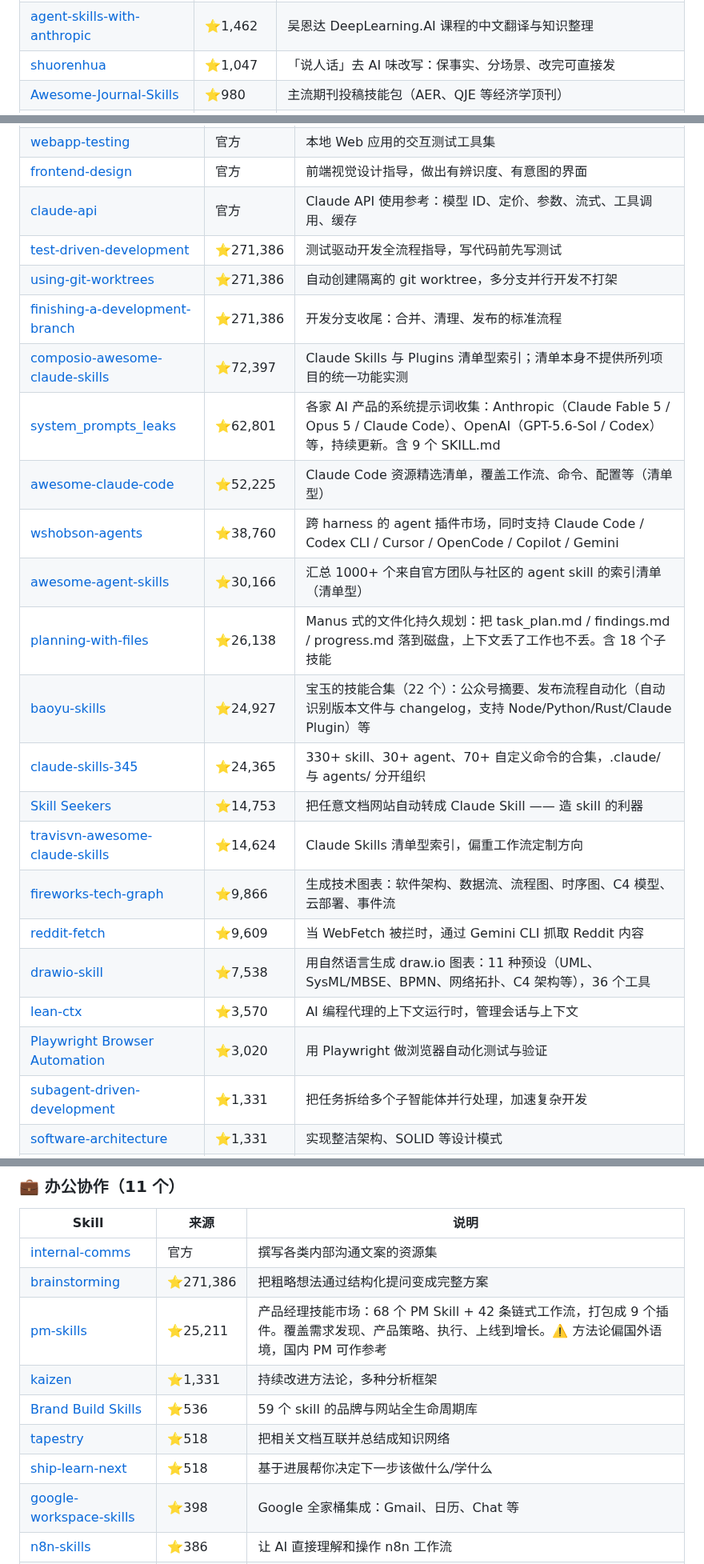
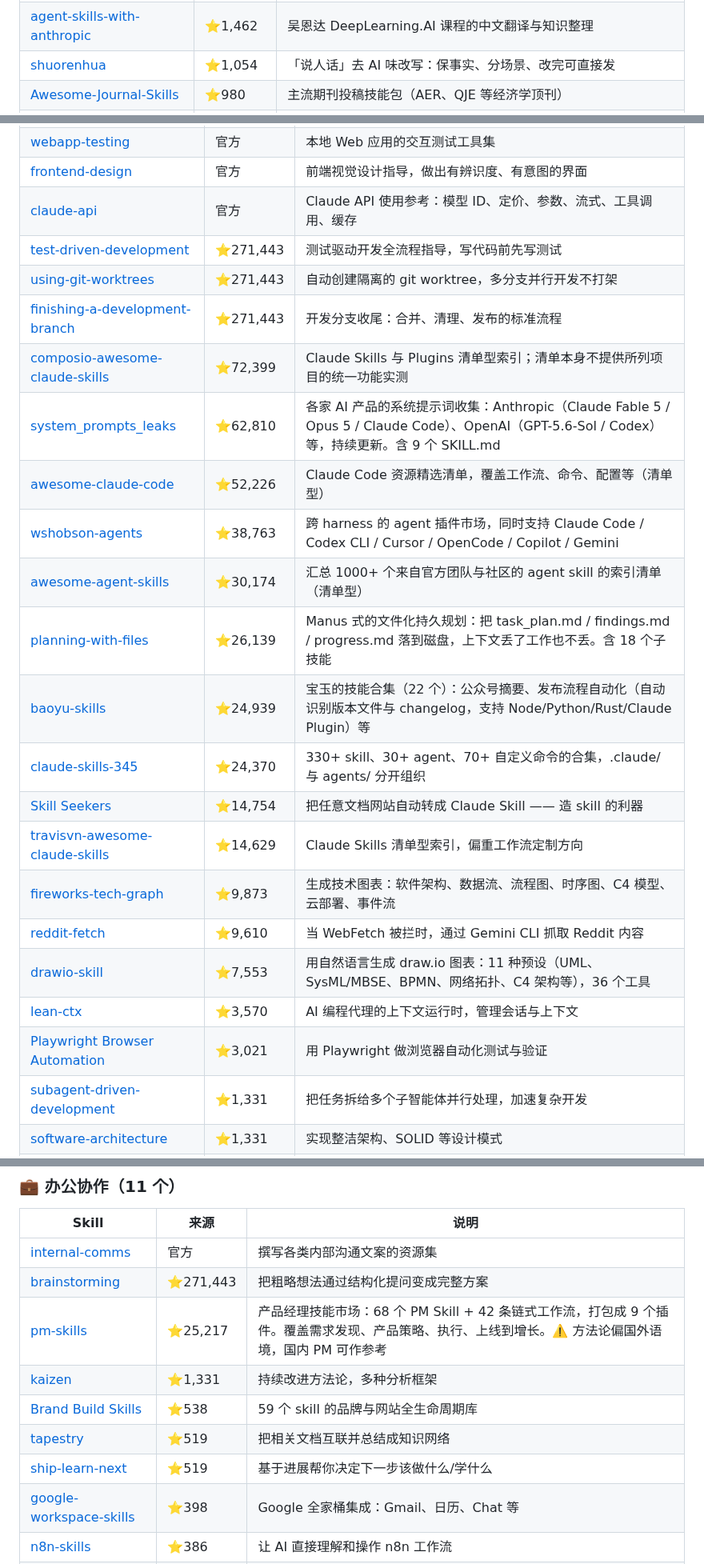
Before and after one commit to sanhuang520-ship-it/awesome-chinese-ai-tools, a Markdown page: SKILLS.md, 3 parts joined by grey strips. Shown at 80% size. Rendered like a GitHub page.

Commit message:
docs: 自动重建 SKILLS.md — 184 个 skill / 13 原创

```diff
--- a/SKILLS.md
+++ b/SKILLS.md
@@ -119,5 +119,5 @@ npx skills add https://github.com/sanhuang520-ship-it/awesome-chinese-ai-tools -
 | [agent-skills-with-anthropic](https://github.com/datawhalechina/agent-skills-with-anthropic) | ⭐1,462 | 吴恩达 DeepLearning.AI 课程的中文翻译与知识整理 |
-| [shuorenhua](https://github.com/MrGeDiao/shuorenhua) | ⭐1,047 | 「说人话」去 AI 味改写：保事实、分场景、改完可直接发 |
+| [shuorenhua](https://github.com/MrGeDiao/shuorenhua) | ⭐1,054 | 「说人话」去 AI 味改写：保事实、分场景、改完可直接发 |
 | [Awesome-Journal-Skills](https://github.com/brycewang-stanford/Awesome-Journal-Skills) | ⭐980 | 主流期刊投稿技能包（AER、QJE 等经济学顶刊） |
 | [claude-skill-web-clone](https://github.com/Jane-xiaoer/claude-skill-web-clone) | ⭐940 | 网站复刻方法论：先拿真源码 → 判路径 → 逆向拆解 → 搭工程 → 替换内容。覆盖静态站/React/WebGL/Canvas/Three.js。作者强调不靠 AI 幻觉出来的代码 |
 | [speak-human-tw](https://github.com/Raymondhou0917/speak-human-tw) | ⭐806 | 繁体中文去 AI 味：抓 38 种 AI 写作痕迹，校正用语与标点 |
@@ -217,24 +217,24 @@ npx skills add https://github.com/sanhuang520-ship-it/awesome-chinese-ai-tools -
 | [webapp-testing](https://github.com/anthropics/skills/tree/main/skills/webapp-testing) | 官方 | 本地 Web 应用的交互测试工具集 |
 | [frontend-design](https://github.com/anthropics/skills/tree/main/skills/frontend-design) | 官方 | 前端视觉设计指导，做出有辨识度、有意图的界面 |
 | [claude-api](https://github.com/anthropics/skills/tree/main/skills/claude-api) | 官方 | Claude API 使用参考：模型 ID、定价、参数、流式、工具调用、缓存 |
-| [test-driven-development](https://github.com/obra/superpowers/tree/main/skills/test-driven-development) | ⭐271,386 | 测试驱动开发全流程指导，写代码前先写测试 |
-| [using-git-worktrees](https://github.com/obra/superpowers/blob/main/skills/using-git-worktrees/) | ⭐271,386 | 自动创建隔离的 git worktree，多分支并行开发不打架 |
-| [finishing-a-development-branch](https://github.com/obra/superpowers/tree/main/skills/finishing-a-development-branch) | ⭐271,386 | 开发分支收尾：合并、清理、发布的标准流程 |
-| [composio-awesome-claude-skills](https://github.com/composiohq/awesome-claude-skills) | ⭐72,397 | Claude Skills 与 Plugins 清单型索引；清单本身不提供所列项目的统一功能实测 |
-| [system_prompts_leaks](https://github.com/asgeirtj/system_prompts_leaks) | ⭐62,801 | 各家 AI 产品的系统提示词收集：Anthropic（Claude Fable 5 / Opus 5 / Claude Code）、OpenAI（GPT-5.6-Sol / Codex）等，持续更新。含 9 个 SKILL.md |
-| [awesome-claude-code](https://github.com/hesreallyhim/awesome-claude-code) | ⭐52,225 | Claude Code 资源精选清单，覆盖工作流、命令、配置等（清单型） |
-| [wshobson-agents](https://github.com/wshobson/agents) | ⭐38,760 | 跨 harness 的 agent 插件市场，同时支持 Claude Code / Codex CLI / Cursor / OpenCode / Copilot / Gemini |
-| [awesome-agent-skills](https://github.com/voltagent/awesome-agent-skills) | ⭐30,166 | 汇总 1000+ 个来自官方团队与社区的 agent skill 的索引清单（清单型） |
-| [planning-with-files](https://github.com/othmanadi/planning-with-files) | ⭐26,138 | Manus 式的文件化持久规划：把 task_plan.md / findings.md / progress.md 落到磁盘，上下文丢了工作也不丢。含 18 个子技能 |
-| [baoyu-skills](https://github.com/jimliu/baoyu-skills) | ⭐24,927 | 宝玉的技能合集（22 个）：公众号摘要、发布流程自动化（自动识别版本文件与 changelog，支持 Node/Python/Rust/Claude Plugin）等 |
-| [claude-skills-345](https://github.com/alirezarezvani/claude-skills) | ⭐24,365 | 330+ skill、30+ agent、70+ 自定义命令的合集，.claude/ 与 agents/ 分开组织 |
-| [Skill Seekers](https://github.com/yusufkaraaslan/Skill_Seekers) | ⭐14,753 | 把任意文档网站自动转成 Claude Skill —— 造 skill 的利器 |
-| [travisvn-awesome-claude-skills](https://github.com/travisvn/awesome-claude-skills) | ⭐14,624 | Claude Skills 清单型索引，偏重工作流定制方向 |
-| [fireworks-tech-graph](https://github.com/yizhiyanhua-ai/fireworks-tech-graph) | ⭐9,866 | 生成技术图表：软件架构、数据流、流程图、时序图、C4 模型、云部署、事件流 |
-| [reddit-fetch](https://github.com/ykdojo/claude-code-tips/tree/main/skills/reddit-fetch) | ⭐9,609 | 当 WebFetch 被拦时，通过 Gemini CLI 抓取 Reddit 内容 |
-| [drawio-skill](https://github.com/Agents365-ai/drawio-skill) | ⭐7,538 | 用自然语言生成 draw.io 图表：11 种预设（UML、SysML/MBSE、BPMN、网络拓扑、C4 架构等），36 个工具 |
+| [test-driven-development](https://github.com/obra/superpowers/tree/main/skills/test-driven-development) | ⭐271,443 | 测试驱动开发全流程指导，写代码前先写测试 |
+| [using-git-worktrees](https://github.com/obra/superpowers/blob/main/skills/using-git-worktrees/) | ⭐271,443 | 自动创建隔离的 git worktree，多分支并行开发不打架 |
+| [finishing-a-development-branch](https://github.com/obra/superpowers/tree/main/skills/finishing-a-development-branch) | ⭐271,443 | 开发分支收尾：合并、清理、发布的标准流程 |
+| [composio-awesome-claude-skills](https://github.com/composiohq/awesome-claude-skills) | ⭐72,399 | Claude Skills 与 Plugins 清单型索引；清单本身不提供所列项目的统一功能实测 |
+| [system_prompts_leaks](https://github.com/asgeirtj/system_prompts_leaks) | ⭐62,810 | 各家 AI 产品的系统提示词收集：Anthropic（Claude Fable 5 / Opus 5 / Claude Code）、OpenAI（GPT-5.6-Sol / Codex）等，持续更新。含 9 个 SKILL.md |
+| [awesome-claude-code](https://github.com/hesreallyhim/awesome-claude-code) | ⭐52,226 | Claude Code 资源精选清单，覆盖工作流、命令、配置等（清单型） |
+| [wshobson-agents](https://github.com/wshobson/agents) | ⭐38,763 | 跨 harness 的 agent 插件市场，同时支持 Claude Code / Codex CLI / Cursor / OpenCode / Copilot / Gemini |
+| [awesome-agent-skills](https://github.com/voltagent/awesome-agent-skills) | ⭐30,174 | 汇总 1000+ 个来自官方团队与社区的 agent skill 的索引清单（清单型） |
+| [planning-with-files](https://github.com/othmanadi/planning-with-files) | ⭐26,139 | Manus 式的文件化持久规划：把 task_plan.md / findings.md / progress.md 落到磁盘，上下文丢了工作也不丢。含 18 个子技能 |
+| [baoyu-skills](https://github.com/jimliu/baoyu-skills) | ⭐24,939 | 宝玉的技能合集（22 个）：公众号摘要、发布流程自动化（自动识别版本文件与 changelog，支持 Node/Python/Rust/Claude Plugin）等 |
+| [claude-skills-345](https://github.com/alirezarezvani/claude-skills) | ⭐24,370 | 330+ skill、30+ agent、70+ 自定义命令的合集，.claude/ 与 agents/ 分开组织 |
+| [Skill Seekers](https://github.com/yusufkaraaslan/Skill_Seekers) | ⭐14,754 | 把任意文档网站自动转成 Claude Skill —— 造 skill 的利器 |
+| [travisvn-awesome-claude-skills](https://github.com/travisvn/awesome-claude-skills) | ⭐14,629 | Claude Skills 清单型索引，偏重工作流定制方向 |
+| [fireworks-tech-graph](https://github.com/yizhiyanhua-ai/fireworks-tech-graph) | ⭐9,873 | 生成技术图表：软件架构、数据流、流程图、时序图、C4 模型、云部署、事件流 |
+| [reddit-fetch](https://github.com/ykdojo/claude-code-tips/tree/main/skills/reddit-fetch) | ⭐9,610 | 当 WebFetch 被拦时，通过 Gemini CLI 抓取 Reddit 内容 |
+| [drawio-skill](https://github.com/Agents365-ai/drawio-skill) | ⭐7,553 | 用自然语言生成 draw.io 图表：11 种预设（UML、SysML/MBSE、BPMN、网络拓扑、C4 架构等），36 个工具 |
 | [lean-ctx](https://github.com/yvgude/lean-ctx) | ⭐3,570 | AI 编程代理的上下文运行时，管理会话与上下文 |
-| [Playwright Browser Automation](https://github.com/lackeyjb/playwright-skill) | ⭐3,020 | 用 Playwright 做浏览器自动化测试与验证 |
+| [Playwright Browser Automation](https://github.com/lackeyjb/playwright-skill) | ⭐3,021 | 用 Playwright 做浏览器自动化测试与验证 |
 | [subagent-driven-development](https://github.com/NeoLabHQ/context-engineering-kit/tree/master/plugins/sadd/skills/subagent-driven-development) | ⭐1,331 | 把任务拆给多个子智能体并行处理，加速复杂开发 |
 | [software-architecture](https://github.com/NeoLabHQ/context-engineering-kit/tree/master/plugins/ddd/skills/software-architecture) | ⭐1,331 | 实现整洁架构、SOLID 等设计模式 |
 | [prompt-engineering](https://github.com/NeoLabHQ/context-engineering-kit/tree/master/plugins/customaize-agent/skills/prompt-engineering) | ⭐1,331 | 系统讲解提示词工程的技巧与模式 |
@@ -282,12 +282,12 @@ npx skills add https://github.com/sanhuang520-ship-it/awesome-chinese-ai-tools -
 | Skill | 来源 | 说明 |
 |-------|------|------|
 | [internal-comms](https://github.com/anthropics/skills/tree/main/skills/internal-comms) | 官方 | 撰写各类内部沟通文案的资源集 |
-| [brainstorming](https://github.com/obra/superpowers/tree/main/skills/brainstorming) | ⭐271,386 | 把粗略想法通过结构化提问变成完整方案 |
-| [pm-skills](https://github.com/phuryn/pm-skills) | ⭐25,211 | 产品经理技能市场：68 个 PM Skill + 42 条链式工作流，打包成 9 个插件。覆盖需求发现、产品策略、执行、上线到增长。⚠️ 方法论偏国外语境，国内 PM 可作参考 |
+| [brainstorming](https://github.com/obra/superpowers/tree/main/skills/brainstorming) | ⭐271,443 | 把粗略想法通过结构化提问变成完整方案 |
+| [pm-skills](https://github.com/phuryn/pm-skills) | ⭐25,217 | 产品经理技能市场：68 个 PM Skill + 42 条链式工作流，打包成 9 个插件。覆盖需求发现、产品策略、执行、上线到增长。⚠️ 方法论偏国外语境，国内 PM 可作参考 |
 | [kaizen](https://github.com/NeoLabHQ/context-engineering-kit/tree/master/plugins/kaizen/skills/kaizen) | ⭐1,331 | 持续改进方法论，多种分析框架 |
-| [Brand Build Skills](https://github.com/rampstackco/claude-skills) | ⭐536 | 59 个 skill 的品牌与网站全生命周期库 |
-| [tapestry](https://github.com/michalparkola/tapestry-skills-for-claude-code/tree/main/tapestry) | ⭐518 | 把相关文档互联并总结成知识网络 |
-| [ship-learn-next](https://github.com/michalparkola/tapestry-skills-for-claude-code/tree/main/ship-learn-next) | ⭐518 | 基于进展帮你决定下一步该做什么/学什么 |
+| [Brand Build Skills](https://github.com/rampstackco/claude-skills) | ⭐538 | 59 个 skill 的品牌与网站全生命周期库 |
+| [tapestry](https://github.com/michalparkola/tapestry-skills-for-claude-code/tree/main/tapestry) | ⭐519 | 把相关文档互联并总结成知识网络 |
+| [ship-learn-next](https://github.com/michalparkola/tapestry-skills-for-claude-code/tree/main/ship-learn-next) | ⭐519 | 基于进展帮你决定下一步该做什么/学什么 |
 | [google-workspace-skills](https://github.com/sanjay3290/ai-skills/tree/main/skills) | ⭐398 | Google 全家桶集成：Gmail、日历、Chat 等 |
 | [n8n-skills](https://github.com/haunchen/n8n-skills) | ⭐386 | 让 AI 直接理解和操作 n8n 工作流 |
 | [seo-geo-claude-skills](https://github.com/aaron-he-zhu/seo-geo-claude-skills) | ⭐148 | SEO / GEO（生成式引擎优化）技能集，20 个子技能：外链分析、关键词研究、内容写作等；另记录 skills.sh 安装次数，该数值不等于独立用户或实际使用 |
```
Also changed, not shown: other parts of SKILLS.md (+49 -49 lines).
